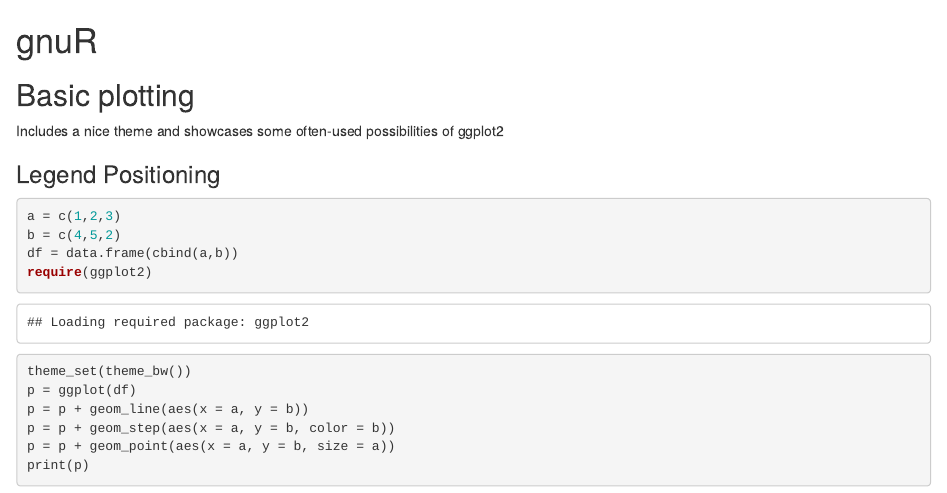
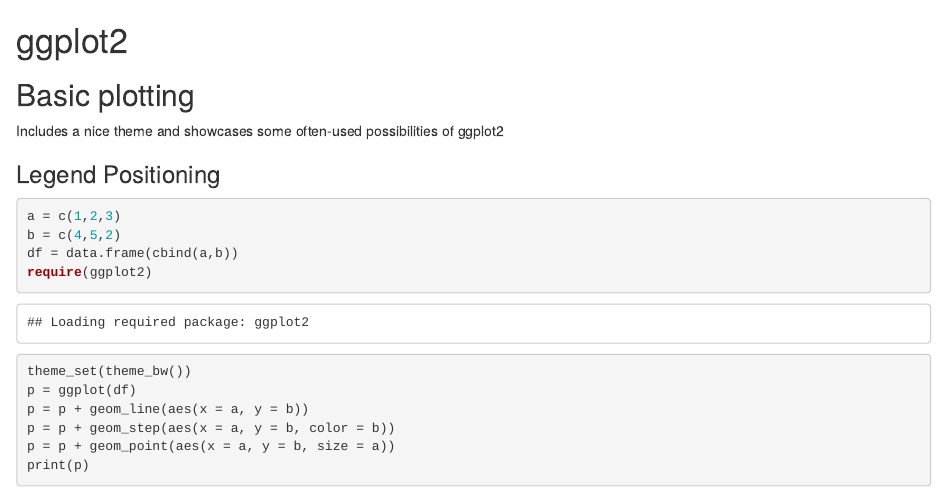
Before and after one commit to philippstroehle/gnuR, an R Markdown document (ggplot2.Rmd): the page in a window 1100 px wide, from its top. Rendered offline with R 4.5, knitr and Pandoc, with nearby package versions.

Commit message:
renamed Plotting to ggplot2

```diff
--- a/Plotting.Rmd
+++ b/ggplot2.Rmd
@@ -1,4 +1,4 @@
-gnuR
+ggplot2
 ====
 
 Basic plotting
```
Also changed, not shown: README.md, ggplot2.html (added), ggplot2.md.
